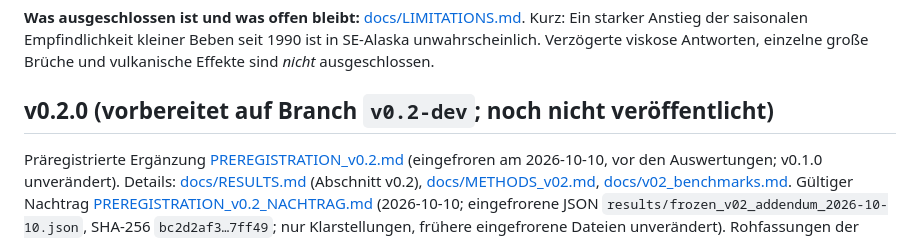
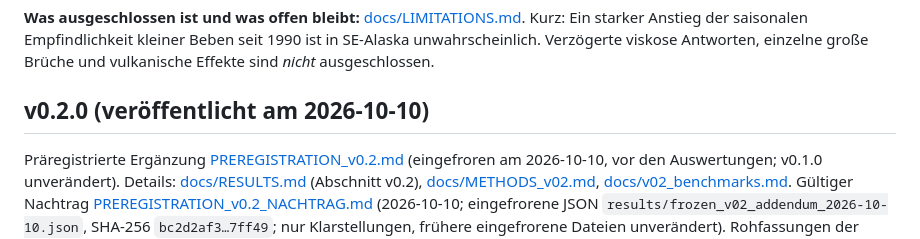
Before and after one commit to GenesisAeon/glacial-seismic-sensitivity-utac, a Markdown page: README.de.md, the part around the change. GitHub-like rendering.

Commit message:
Release prep: CHANGELOG 0.2.0 dated 2026-10-10, README headings

```diff
--- a/README.de.md
+++ b/README.de.md
@@ -39,7 +39,7 @@ starker Anstieg der saisonalen Empfindlichkeit kleiner Beben seit 1990 ist in SE
 unwahrscheinlich. Verzögerte viskose Antworten, einzelne große Brüche und vulkanische Effekte sind
 *nicht* ausgeschlossen.
 
-## v0.2.0 (vorbereitet auf Branch `v0.2-dev`; noch nicht veröffentlicht)
+## v0.2.0 (veröffentlicht am 2026-10-10)
 
 Präregistrierte Ergänzung [PREREGISTRATION_v0.2.md](PREREGISTRATION_v0.2.md) (eingefroren am
 2026-10-10, vor den Auswertungen; v0.1.0 unverändert). Details: [docs/RESULTS.md](docs/RESULTS.md)
```
Also changed, not shown: CHANGELOG.md (+1 -1 lines), README.md (+1 -1 lines).
